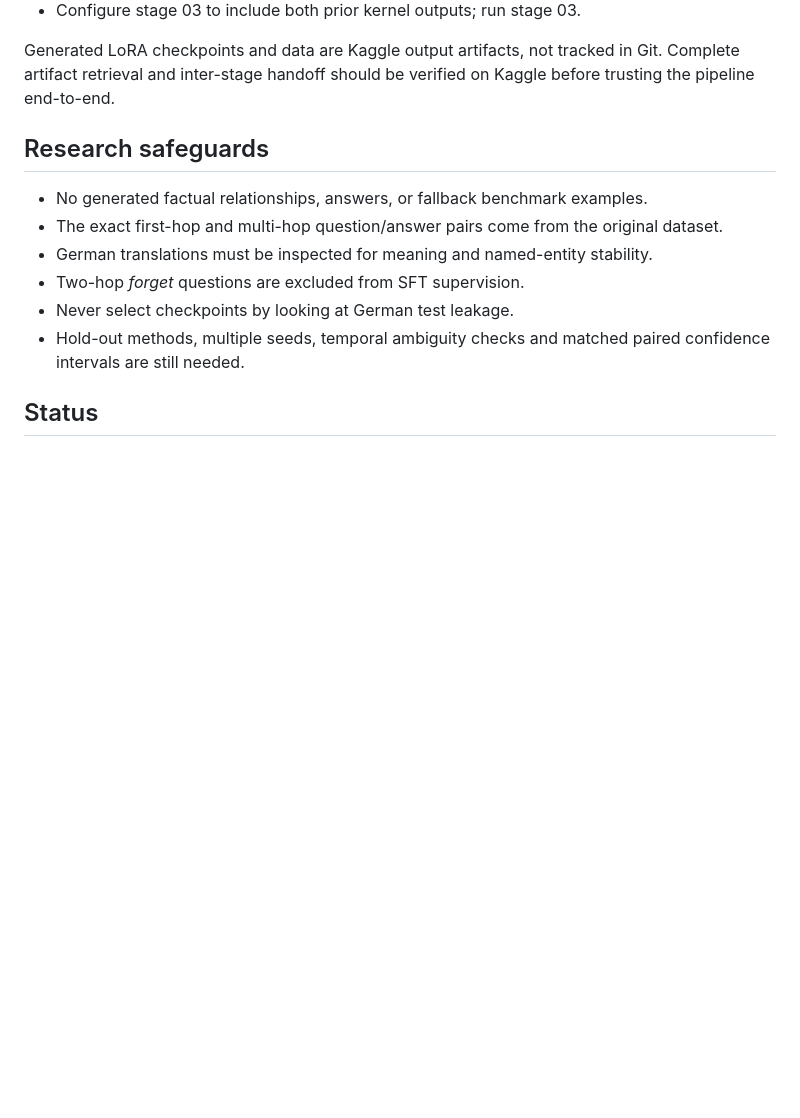
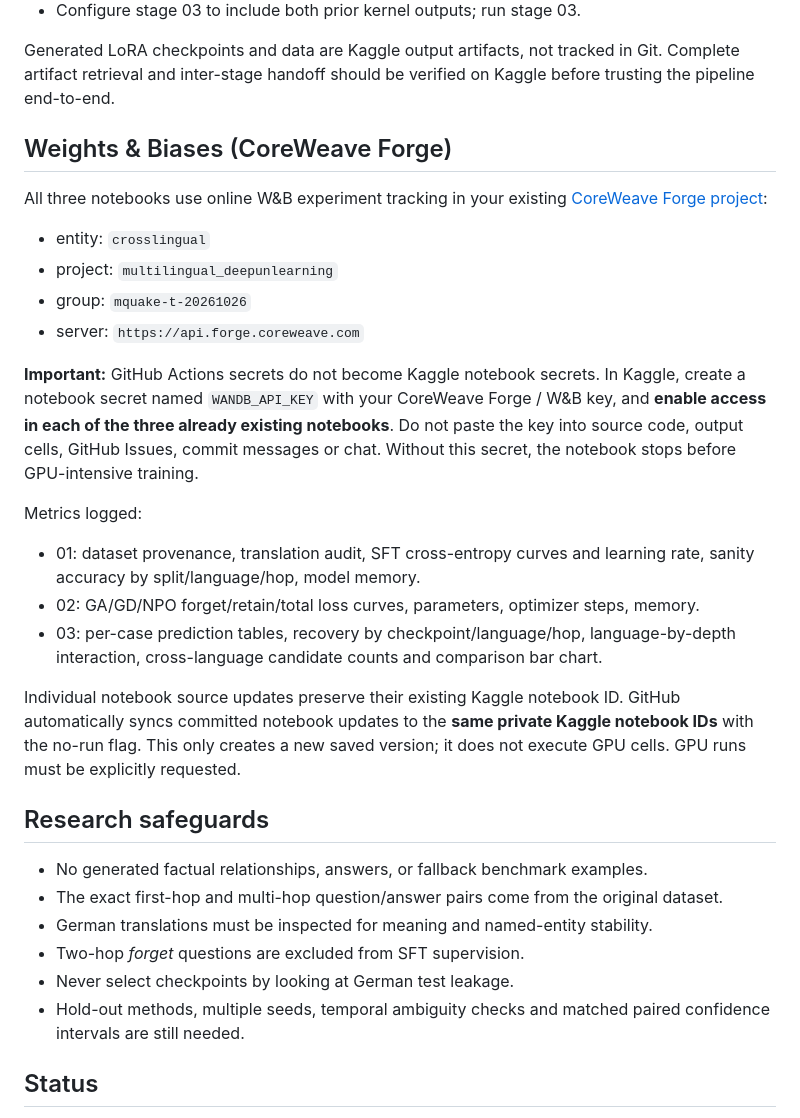
Before and after one commit to aCoderChild/fsds, a Markdown page: README.md, the part around the change. GitHub-like rendering; blank space fills up the shorter version.

Commit message:
Document W&B Forge tracking and Kaggle Secrets for existing notebook IDs

```diff
--- a/README.md
+++ b/README.md
@@ -39,6 +39,34 @@ For a real run:
 
 Generated LoRA checkpoints and data are Kaggle output artifacts, not tracked in Git. Complete artifact retrieval and inter-stage handoff should be verified on Kaggle before trusting the pipeline end-to-end.
 
+
+## Weights & Biases (CoreWeave Forge)
+
+All three notebooks use online W&B experiment tracking in your existing
+[CoreWeave Forge project](https://forge.coreweave.com/wandb/crosslingual/multilingual_deepunlearning):
+
+- entity: `crosslingual`
+- project: `multilingual_deepunlearning`
+- group: `mquake-t-20261026`
+- server: `https://api.forge.coreweave.com`
+
+**Important:** GitHub Actions secrets do not become Kaggle notebook secrets.
+In Kaggle, create a notebook secret named `WANDB_API_KEY` with your
+CoreWeave Forge / W&B key, and **enable access in each of the three already
+existing notebooks**. Do not paste the key into source code, output cells,
+GitHub Issues, commit messages or chat. Without this secret, the notebook
+stops before GPU-intensive training.
+
+Metrics logged:
+- 01: dataset provenance, translation audit, SFT cross-entropy curves and learning rate, sanity accuracy by split/language/hop, model memory.
+- 02: GA/GD/NPO forget/retain/total loss curves, parameters, optimizer steps, memory.
+- 03: per-case prediction tables, recovery by checkpoint/language/hop, language-by-depth interaction, cross-language candidate counts and comparison bar chart.
+
+Individual notebook source updates preserve their existing Kaggle notebook ID.
+GitHub automatically syncs committed notebook updates to the **same private Kaggle
+notebook IDs** with the no-run flag. This only creates a new saved version;
+it does not execute GPU cells. GPU runs must be explicitly requested.
+
 ## Research safeguards
 
 - No generated factual relationships, answers, or fallback benchmark examples.
```
